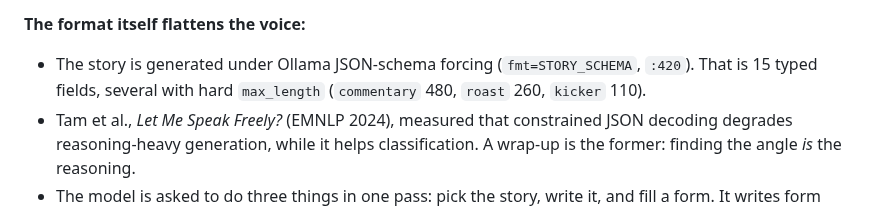
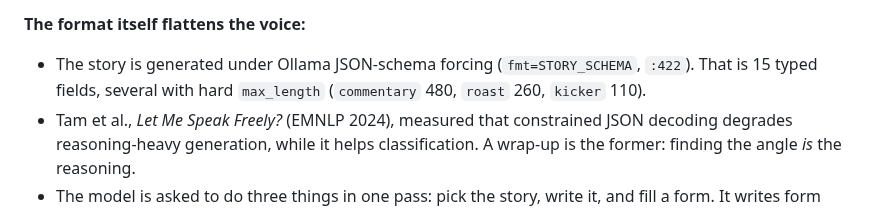
Before and after one commit to Randomname653/Curatarr, a Markdown page: docs/WRAPUP_V2_BLUEPRINT.md, the part around the change. Rendered like a GitHub page.

Commit message:
docs(wrapup): fix a line reference in the v2 blueprint
Co-Authored-By: Claude Opus 5.5 <noreply@anthropic.com>
Claude-Session: https://claude.ai/code/session_01KECJpoVqo39hQKxkrxUjrc

```diff
--- a/docs/WRAPUP_V2_BLUEPRINT.md
+++ b/docs/WRAPUP_V2_BLUEPRINT.md
@@ -62,7 +62,7 @@ hit style and miss what matters: whether the claims are true.
 
 **The format itself flattens the voice:**
 - The story is generated under Ollama JSON-schema forcing (`fmt=STORY_SCHEMA`,
-  `:420`). That is 15 typed fields, several with hard `max_length`
+  `:422`). That is 15 typed fields, several with hard `max_length`
   (`commentary` 480, `roast` 260, `kicker` 110).
 - Tam et al., *Let Me Speak Freely?* (EMNLP 2024), measured that
   constrained JSON decoding degrades reasoning-heavy generation, while it
```
